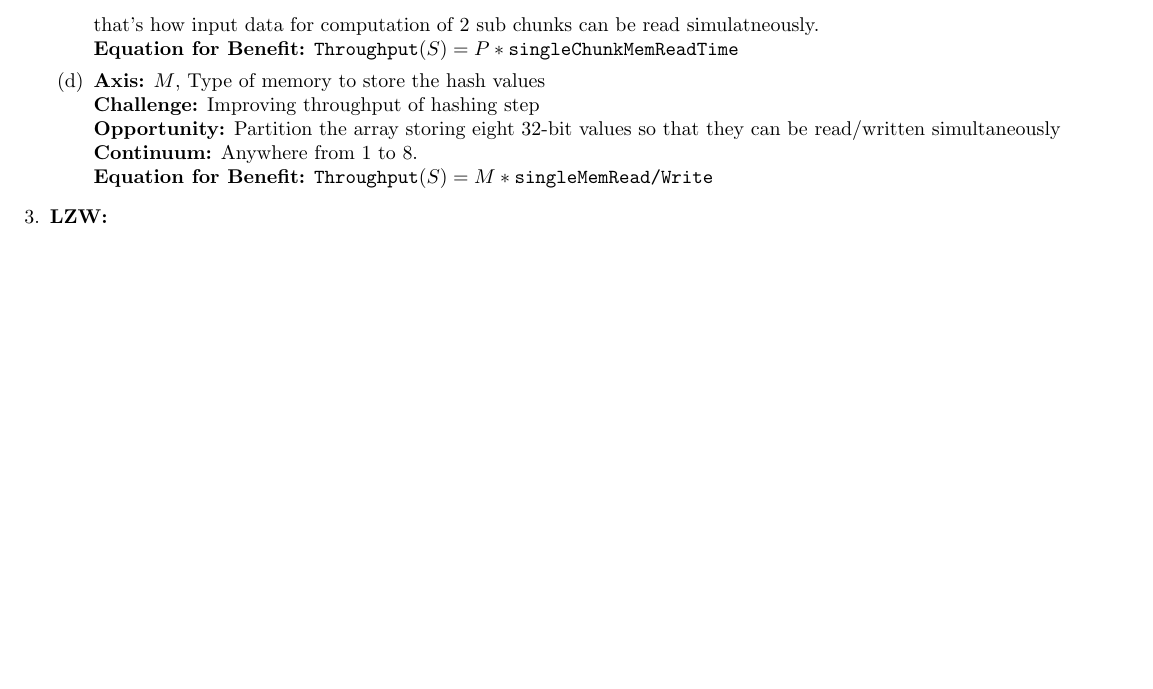
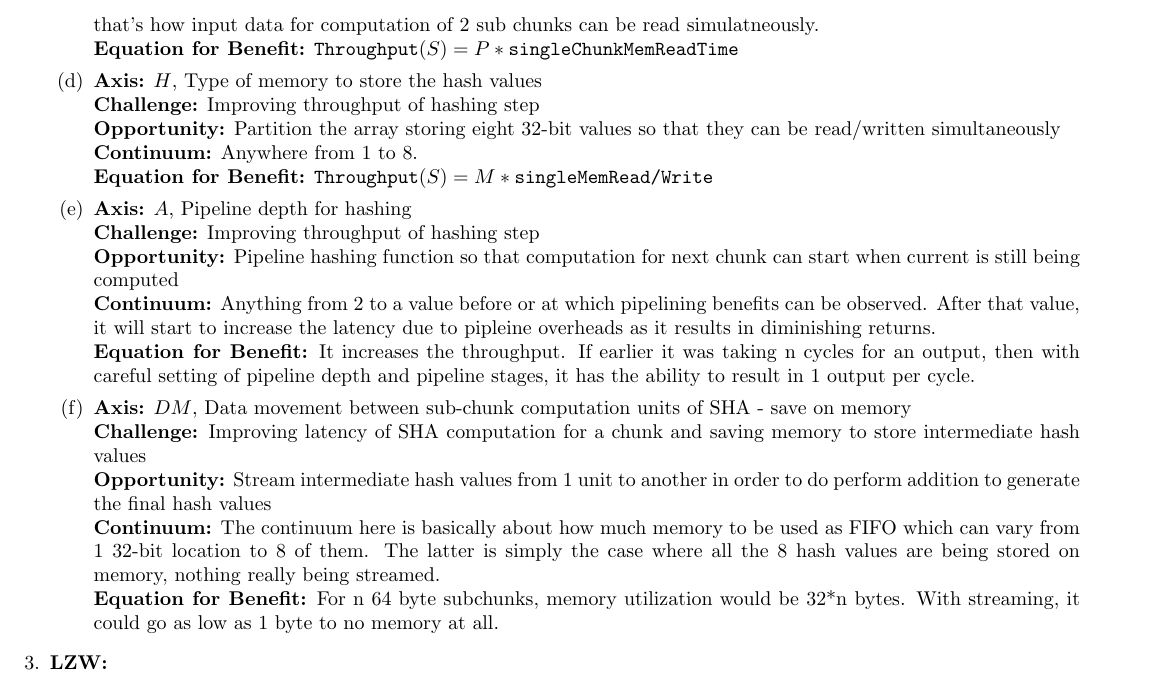
Before and after one commit to taylornelms15/ESE532-Final-Project, a LaTeX document (Writeups/p2report.tex): part of page 3 of 4, cut so that both start at the same text, the shorter picture padded with empty space. Compiled offline with pdfLaTeX.

Commit message:
added few more design space axes for SHA

```diff
--- a/Writeups/p2report.tex
+++ b/Writeups/p2report.tex
@@ -157,7 +157,7 @@ CPUs also can benefit from cacheability and higher clock speeds for computations
 
 \item%d
 
-\textbf{Axis:} $M$, Type of memory to store the hash values
+\textbf{Axis:} $H$, Type of memory to store the hash values
 \newline
 \textbf{Challenge:} Improving throughput of hashing step
 \newline
@@ -166,6 +166,30 @@ CPUs also can benefit from cacheability and higher clock speeds for computations
 \textbf{Continuum:} Anywhere from $1$ to $8$.
 \newline
 \textbf{Equation for Benefit:} \texttt{Throughput}$\left(S\right)=M*\texttt{singleMemRead/Write}$
+
+\item%e
+
+\textbf{Axis:} $A$, Pipeline depth for hashing
+\newline
+\textbf{Challenge:} Improving throughput of hashing step
+\newline
+\textbf{Opportunity:} Pipeline hashing function so that computation for next chunk can start when current is still being computed
+\newline
+\textbf{Continuum:} Anything from 2 to a value before or at which pipelining benefits can be observed. After that value, it will start to increase the latency due to pipleine overheads as it results in diminishing returns.
+\newline
+\textbf{Equation for Benefit:}  It increases the throughput. If earlier it was taking n cycles for an output, then with careful setting of pipeline depth and pipeline stages, it has the ability to result in 1 output per cycle.
+
+\item%f
+
+\textbf{Axis:} $DM$, Data movement between sub-chunk computation units of SHA - save on memory
+\newline
+\textbf{Challenge:} Improving latency of SHA computation for a chunk and saving memory to store intermediate hash values
+\newline
+\textbf{Opportunity:} Stream intermediate hash values from 1 unit to another in order to do perform addition to generate the final hash values
+\newline
+\textbf{Continuum:} The continuum here is basically about how much memory to be used as FIFO which can vary from 1 32-bit location to 8 of them. The latter is simply the case where all the 8 hash values are being stored on memory, nothing really being streamed.
+\newline
+\textbf{Equation for Benefit:}  For n 64 byte subchunks, memory utilization would be 32*n bytes. With streaming, it could go as low as 1 byte to no memory at all.
 
 \end{enumerate}
 \item%3
```
Also changed, not shown: Writeups/p2report.pdf.
